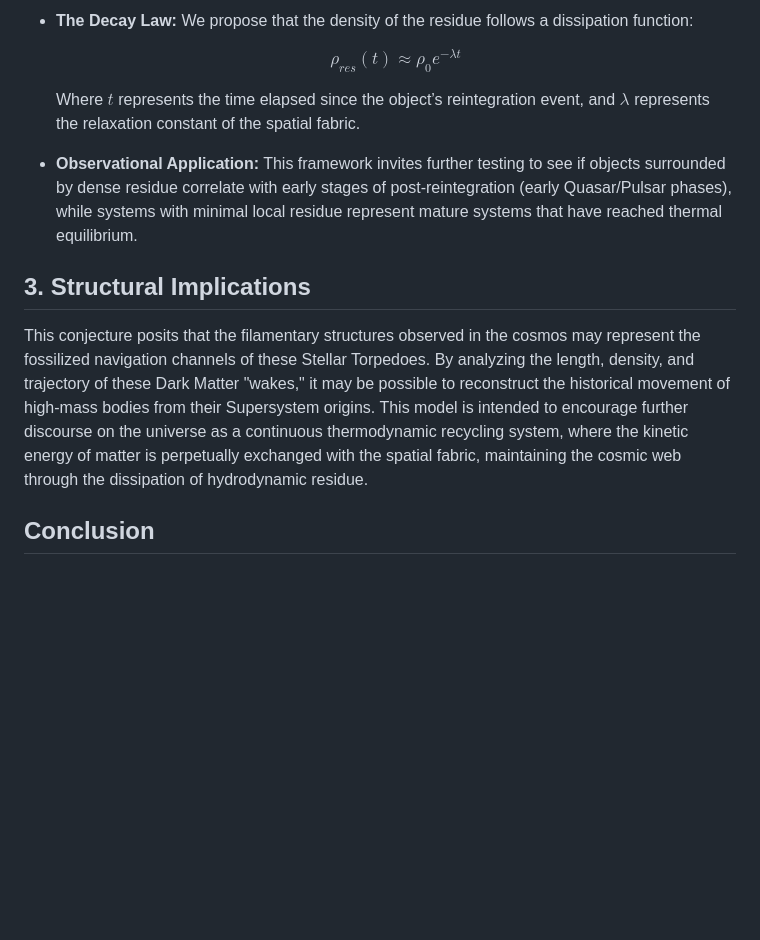
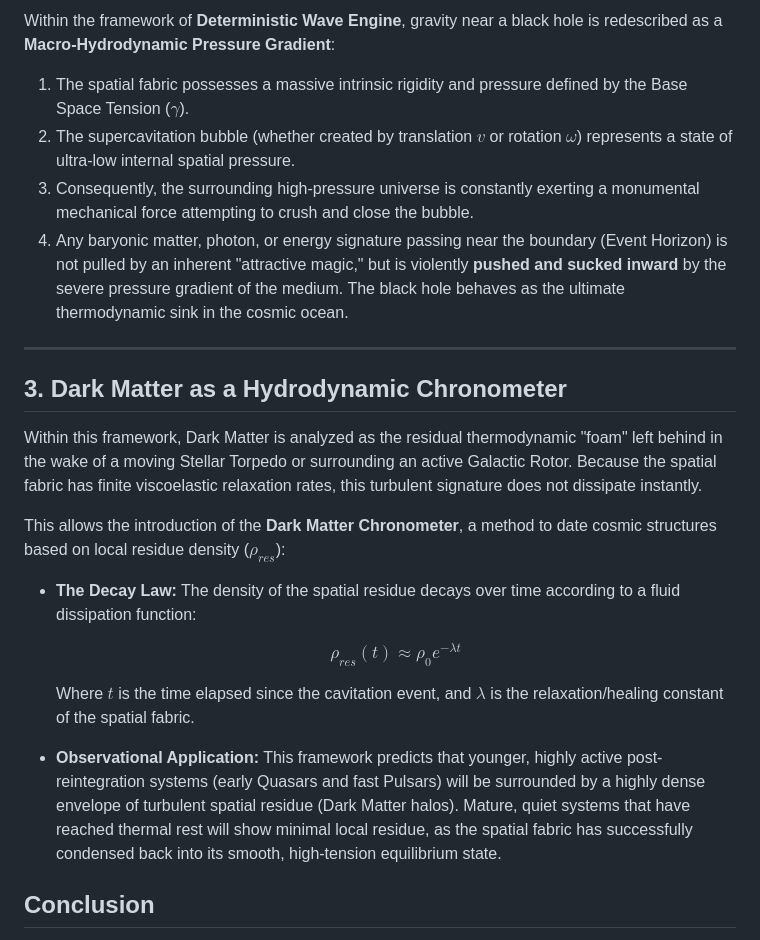
Before and after one commit to fbcouto/dissipative-gravitation-model, a Markdown page: README.md, the part around one of its changes. Rendered like a GitHub page; blank space fills up the shorter version.

```diff
--- a/README.md
+++ b/README.md
@@ -234,15 +264,26 @@ This enables the exploration of the Dark Matter Chronometer, a theoretical metho
 
-- **The Decay Law:** We propose that the density of the residue follows a dissipation function:
+Within the framework of **Deterministic Wave Engine**, gravity near a black hole is redescribed as a **Macro-Hydrodynamic Pressure Gradient**:
+
+1. The spatial fabric possesses a massive intrinsic rigidity and pressure defined by the Base Space Tension ($\gamma$).
+2. The supercavitation bubble (whether created by translation $v$ or rotation $\omega$) represents a state of ultra-low internal spatial pressure.
+3. Consequently, the surrounding high-pressure universe is constantly exerting a monumental mechanical force attempting to crush and close the bubble.
+4. Any baryonic matter, photon, or energy signature passing near the boundary (Event Horizon) is not pulled by an inherent "attractive magic," but is violently **pushed and sucked inward** by the severe pressure gradient of the medium. The black hole behaves as the ultimate thermodynamic sink in the cosmic ocean.
+
+---
+
+## 3. Dark Matter as a Hydrodynamic Chronometer
+
+Within this framework, Dark Matter is analyzed as the residual thermodynamic "foam" left behind in the wake of a moving Stellar Torpedo or surrounding an active Galactic Rotor. Because the spatial fabric has finite viscoelastic relaxation rates, this turbulent signature does not dissipate instantly.
+
+This allows the introduction of the **Dark Matter Chronometer**, a method to date cosmic structures based on local residue density ($\rho_{res}$):
+
+* **The Decay Law:** The density of the spatial residue decays over time according to a fluid dissipation function:
 
   $$\rho_{res}(t) \approx \rho_0 e^{-\lambda t}$$
 
-  Where $t$ represents the time elapsed since the object’s reintegration event, and $\lambda$ represents the relaxation constant of the spatial fabric.
+  Where $t$ is the time elapsed since the cavitation event, and $\lambda$ is the relaxation/healing constant of the spatial fabric.
 
-- **Observational Application:** This framework invites further testing to see if objects surrounded by dense residue correlate with early stages of post-reintegration (early Quasar/Pulsar phases), while systems with minimal local residue represent mature systems that have reached thermal equilibrium.
-
-## 3. Structural Implications
-
-This conjecture posits that the filamentary structures observed in the cosmos may represent the fossilized navigation channels of these Stellar Torpedoes. By analyzing the length, density, and trajectory of these Dark Matter "wakes," it may be possible to reconstruct the historical movement of high-mass bodies from their Supersystem origins. This model is intended to encourage further discourse on the universe as a continuous thermodynamic recycling system, where the kinetic energy of matter is perpetually exchanged with the spatial fabric, maintaining the cosmic web through the dissipation of hydrodynamic residue.
+* **Observational Application:** This framework predicts that younger, highly active post-reintegration systems (early Quasars and fast Pulsars) will be surrounded by a highly dense envelope of turbulent spatial residue (Dark Matter halos). Mature, quiet systems that have reached thermal rest will show minimal local residue, as the spatial fabric has successfully condensed back into its smooth, high-tension equilibrium state.
 
 ## Conclusion
 The Dissipative Gravitation Model unifies General Relativity and Fluid Dynamics into a single logical framework. Gravity, dark matter, and the expansion of the universe cease to be isolated and paradoxical phenomena. They become, respectively: the tension of the cosmic fluid, the cavitation of this fluid under extreme stress, and the thermal expansion resulting from the accumulation of friction residues. The universe is not just a geometric arena; it is a reactive medium that holds the thermodynamic scars of its own mechanical history.
```
Also changed, not shown: other parts of README.md (+42 -12 lines).
